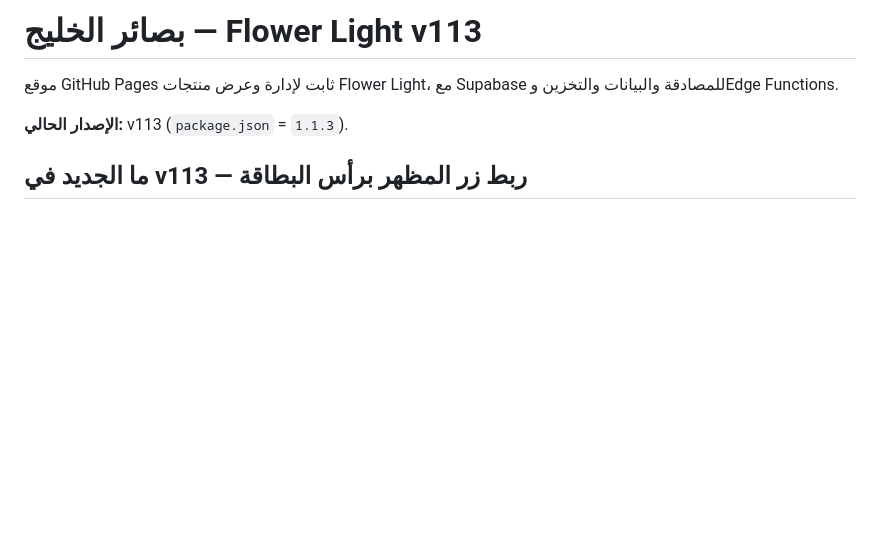
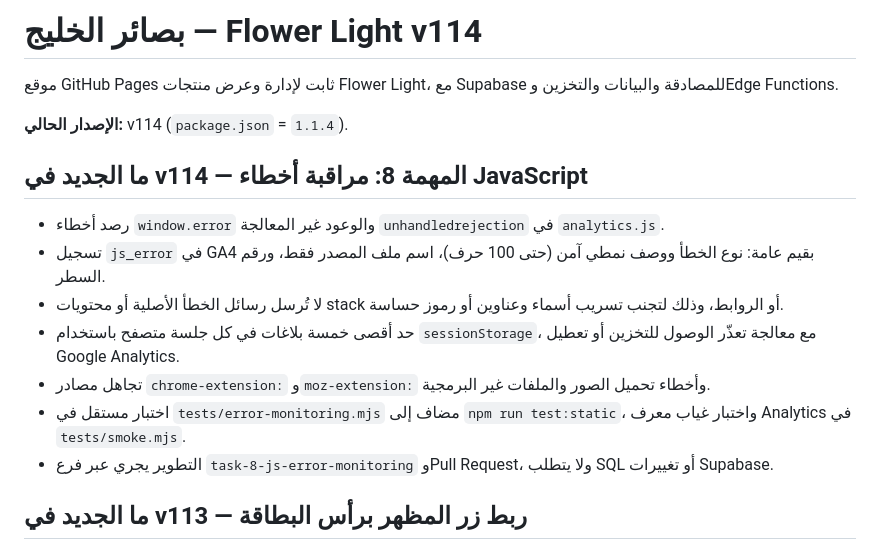
Before and after one commit to Basair-Alkhalij/Flower-light, a Markdown page: README.md, the part around the change. Drawn GitHub-style; blank space fills up the shorter version.

Commit message:
v114 task 8: wire error-monitoring tests and release documentation

```diff
--- a/README.md
+++ b/README.md
@@ -1,9 +1,19 @@
-# بصائر الخليج — Flower Light v113
+# بصائر الخليج — Flower Light v114
 
 موقع GitHub Pages ثابت لإدارة وعرض منتجات Flower Light، مع Supabase للمصادقة والبيانات والتخزين وEdge Functions.
 
-**الإصدار الحالي:** v113 (`package.json` = `1.1.3`).
+**الإصدار الحالي:** v114 (`package.json` = `1.1.4`).
 
+
+## ما الجديد في v114 — المهمة 8: مراقبة أخطاء JavaScript
+
+- رصد أخطاء `window.error` والوعود غير المعالجة `unhandledrejection` في `analytics.js`.
+- تسجيل `js_error` في GA4 بقيم عامة: نوع الخطأ ووصف نمطي آمن (حتى 100 حرف)، اسم ملف المصدر فقط، ورقم السطر.
+- لا تُرسل رسائل الخطأ الأصلية أو محتويات stack أو الروابط، وذلك لتجنب تسريب أسماء وعناوين أو رموز حساسة.
+- حد أقصى خمسة بلاغات في كل جلسة متصفح باستخدام `sessionStorage`، مع معالجة تعذّر الوصول للتخزين أو تعطيل Google Analytics.
+- تجاهل مصادر `chrome-extension:` و`moz-extension:` وأخطاء تحميل الصور والملفات غير البرمجية.
+- اختبار مستقل في `tests/error-monitoring.mjs` مضاف إلى `npm run test:static`، واختبار غياب معرف Analytics في `tests/smoke.mjs`.
+- التطوير يجري عبر فرع `task-8-js-error-monitoring` وPull Request، ولا يتطلب SQL أو تغييرات Supabase.
 
 ## ما الجديد في v113 — ربط زر المظهر برأس البطاقة
 
```
